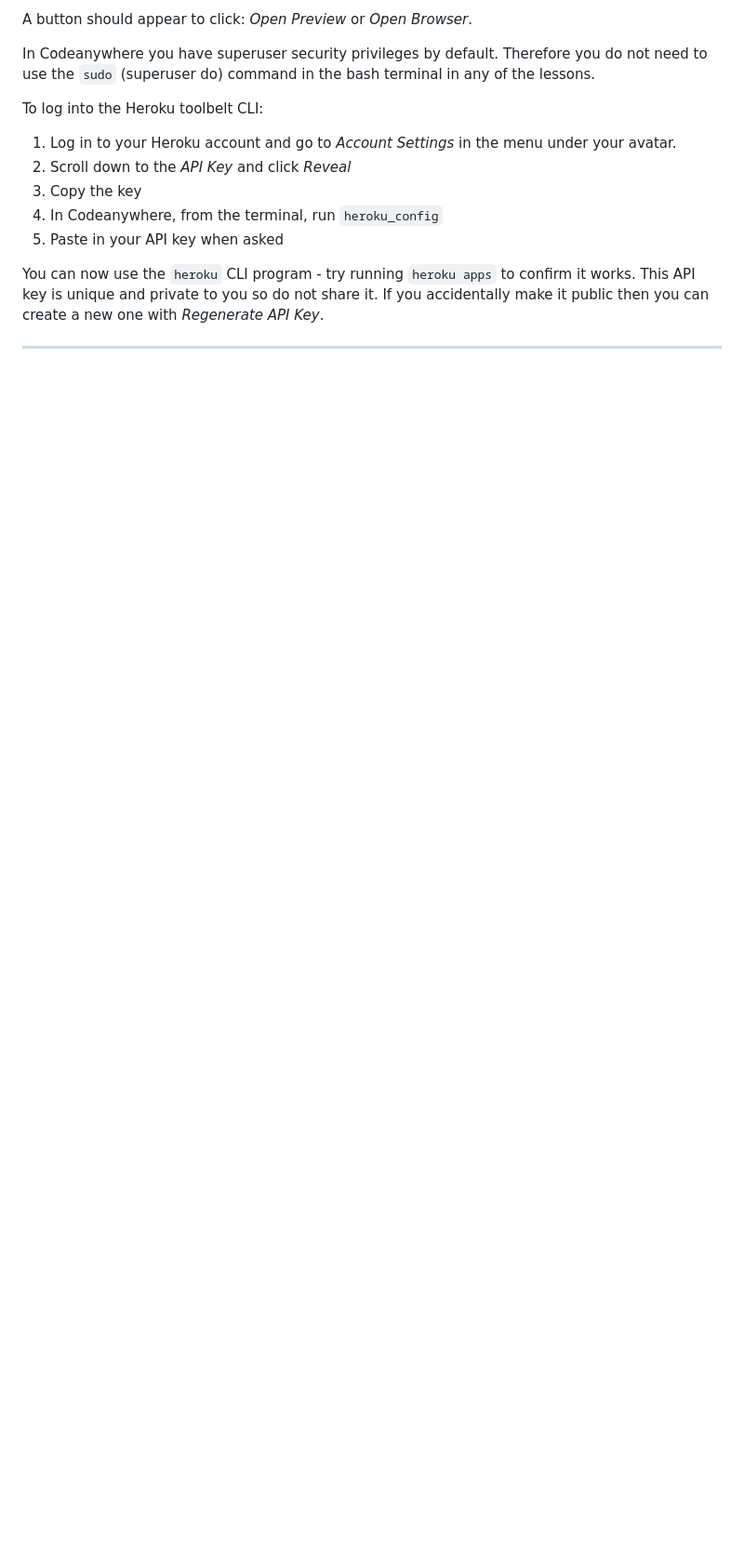
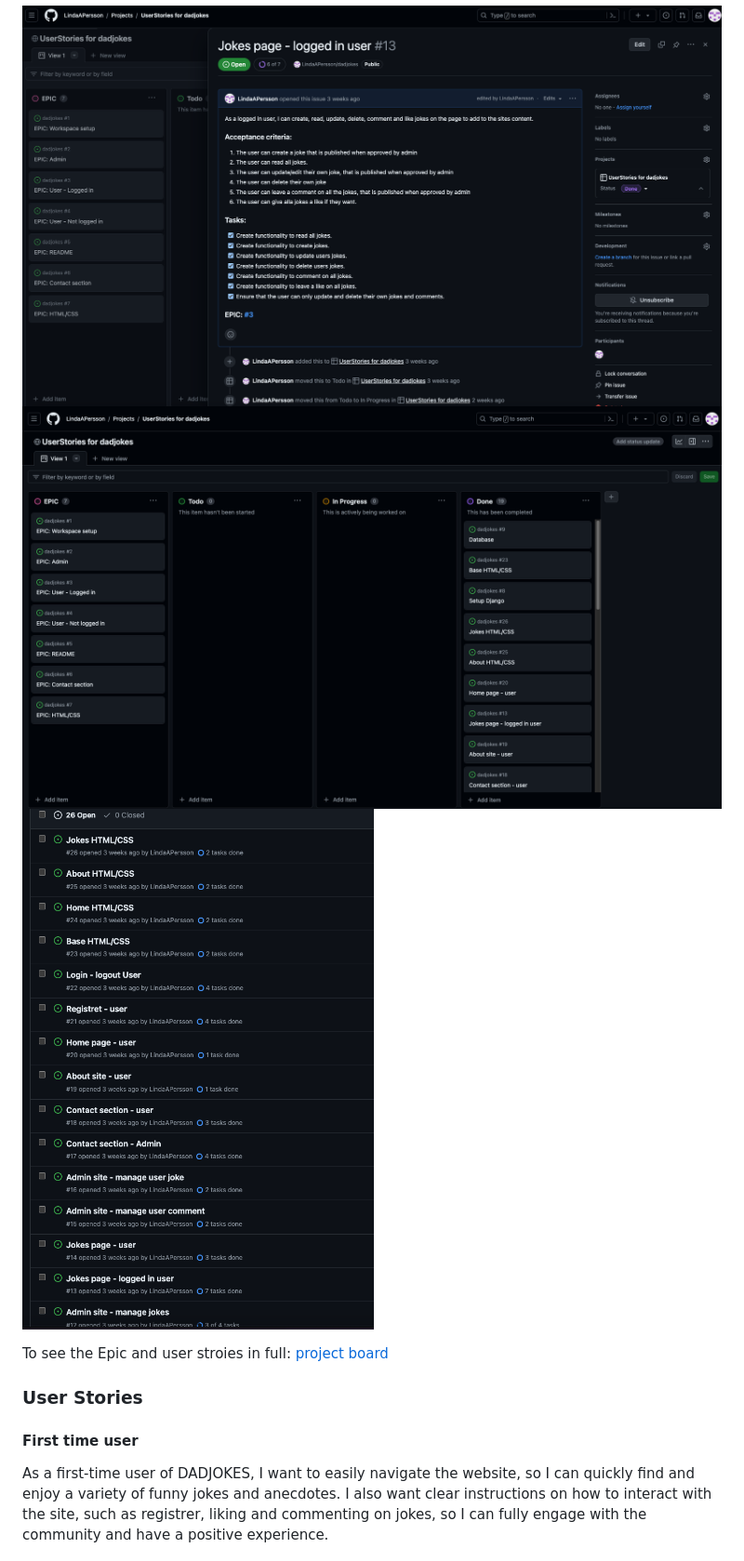
Before and after one commit to LindaAPersson/dadjokes, a Markdown page: README.md, the part around the change printed below. Shown: that part at 93% size. Drawn GitHub-style; pictures changed too: documentation/readme_img/issues.png (added), documentation/readme_img/projectboard.png (added), documentation/readme_img/userstories.png (added); folded sections open; blank space fills up the shorter version.

Commit message:
<docs>[readame]add user stories, design, user experience to readme

```diff
--- a/README.md
+++ b/README.md
@@ -22,17 +27,19 @@ To run a backend Python file, type `python3 app.py`, if your Python file is name
 
-A button should appear to click: _Open Preview_ or _Open Browser_.
+![userstories.png](documentation/readme_img/userstories.png)
+![projectboard.png](documentation/readme_img/projectboard.png)
+![issues.png](documentation/readme_img/issues.png)
+</details>
 
-In Codeanywhere you have superuser security privileges by default. Therefore you do not need to use the `sudo` (superuser do) command in the bash terminal in any of the lessons.
 
-To log into the Heroku toolbelt CLI:
+To see the Epic and user stroies in full: [project board](https://github.com/users/LindaAPersson/projects/6)
 
-1. Log in to your Heroku account and go to _Account Settings_ in the menu under your avatar.
-2. Scroll down to the _API Key_ and click _Reveal_
-3. Copy the key
-4. In Codeanywhere, from the terminal, run `heroku_config`
-5. Paste in your API key when asked
+### User Stories
 
-You can now use the `heroku` CLI program - try running `heroku apps` to confirm it works. This API key is unique and private to you so do not share it. If you accidentally make it public then you can create a new one with _Regenerate API Key_.
+#### First time user
 
----
+As a first-time user of DADJOKES, I want to easily navigate the website,
+so I can quickly find and enjoy a variety of funny jokes and anecdotes.
+I also want clear instructions on how to interact with the site,
+such as registrer, liking and commenting on jokes,
+so I can fully engage with the community and have a positive experience.
 
```
Also changed, not shown: other parts of README.md (+48 -12 lines), documentation/readme_img/colors.png (added), 2 other files.
